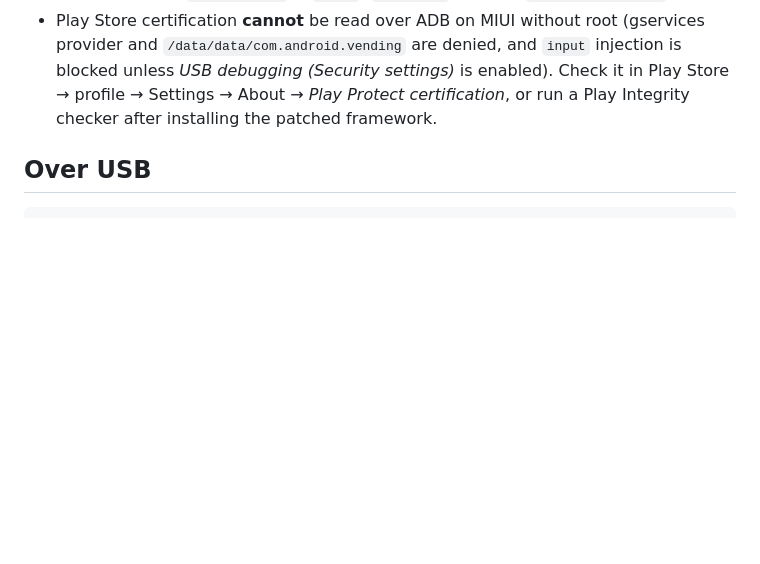
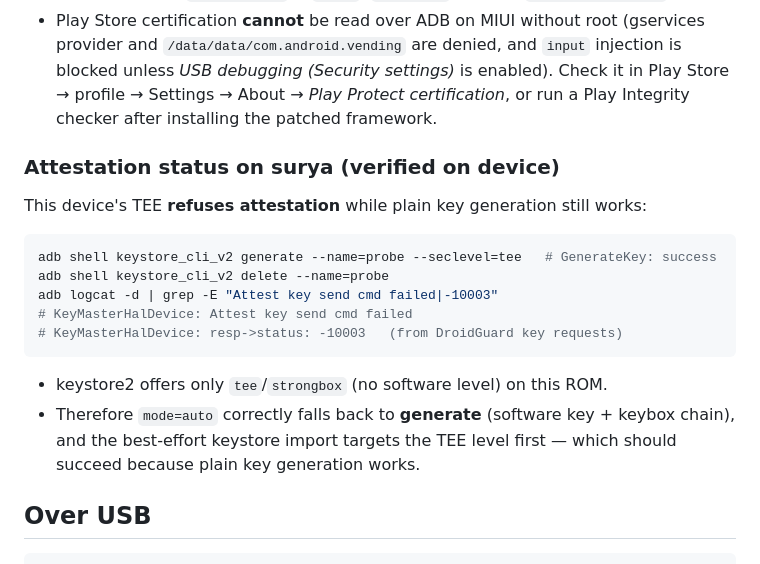
Before and after one commit to fannndi/Farewell-PIF, a Markdown page: docs/DEBUGGING.md, the part around the change. Rendered like a GitHub page; blank space fills up the shorter version.

Commit message:
docs(surya): verified attestation status (TEE refuses attest-key, -10003), keystore_cli probe

````diff
--- a/docs/DEBUGGING.md
+++ b/docs/DEBUGGING.md
@@ -37,6 +37,23 @@ adb shell md5sum /system/framework/framework.jar   # compare with stock/patched
   *USB debugging (Security settings)* is enabled). Check it in
   Play Store → profile → Settings → About → *Play Protect certification*, or run a Play
   Integrity checker after installing the patched framework.
+
+### Attestation status on surya (verified on device)
+
+This device's TEE **refuses attestation** while plain key generation still works:
+
+```bash
+adb shell keystore_cli_v2 generate --name=probe --seclevel=tee   # GenerateKey: success
+adb shell keystore_cli_v2 delete --name=probe
+adb logcat -d | grep -E "Attest key send cmd failed|-10003"
+# KeyMasterHalDevice: Attest key send cmd failed
+# KeyMasterHalDevice: resp->status: -10003   (from DroidGuard key requests)
+```
+
+- keystore2 offers only `tee`/`strongbox` (no software level) on this ROM.
+- Therefore `mode=auto` correctly falls back to **generate** (software key + keybox chain), and
+  the best-effort keystore import targets the TEE level first — which should succeed because
+  plain key generation works.
 
 ## Over USB
 
````
